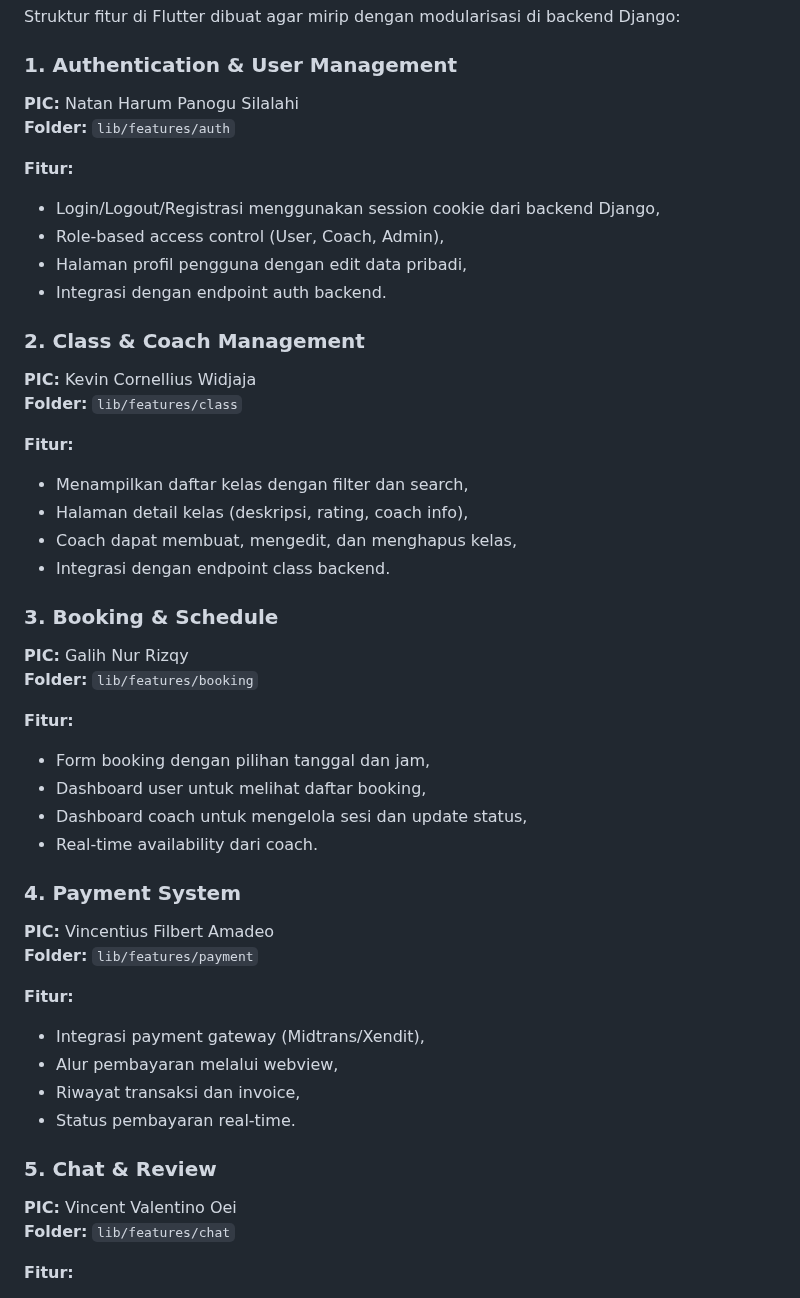
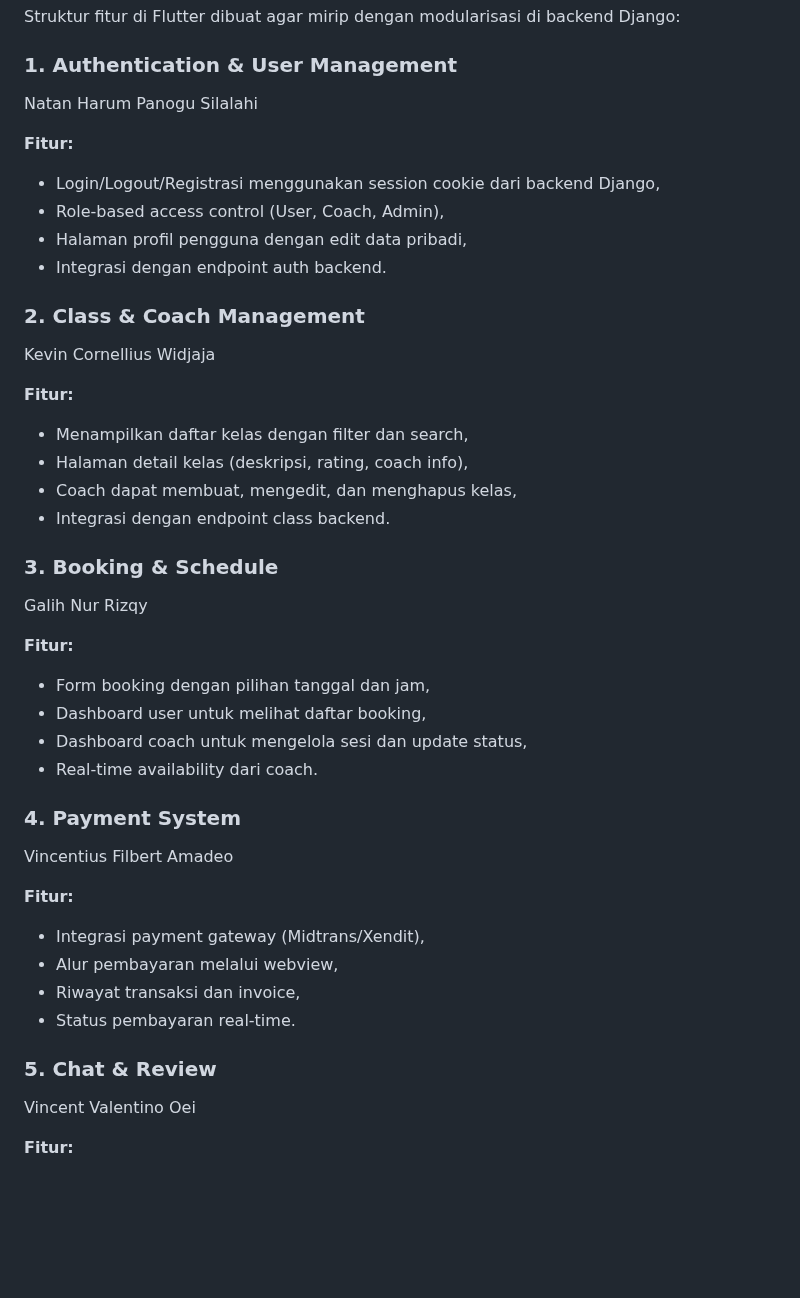
Before and after one commit to pbp-kelompok-e02/mamicoach-mobile, a Markdown page: README.md, the part around the change. Drawn GitHub-style; blank space fills up the shorter version.

```diff
--- a/README.md
+++ b/README.md
@@ -40,8 +40,7 @@ Repositori ini berfokus pada **client Flutter** (Android, iOS, Web, Desktop) yan
 Struktur fitur di Flutter dibuat agar mirip dengan modularisasi di backend Django:
 
 ### 1. Authentication & User Management
-**PIC:** Natan Harum Panogu Silalahi
-**Folder:** `lib/features/auth`
+Natan Harum Panogu Silalahi
 
 **Fitur:**
 - Login/Logout/Registrasi menggunakan session cookie dari backend Django,
@@ -50,8 +49,7 @@ Struktur fitur di Flutter dibuat agar mirip dengan modularisasi di backend Djang
 - Integrasi dengan endpoint auth backend.
 
 ### 2. Class & Coach Management
-**PIC:** Kevin Cornellius Widjaja
-**Folder:** `lib/features/class`
+Kevin Cornellius Widjaja
 
 **Fitur:**
 - Menampilkan daftar kelas dengan filter dan search,
@@ -60,8 +58,7 @@ Struktur fitur di Flutter dibuat agar mirip dengan modularisasi di backend Djang
 - Integrasi dengan endpoint class backend.
 
 ### 3. Booking & Schedule
-**PIC:** Galih Nur Rizqy
-**Folder:** `lib/features/booking`
+Galih Nur Rizqy
 
 **Fitur:**
 - Form booking dengan pilihan tanggal dan jam,
@@ -70,8 +67,7 @@ Struktur fitur di Flutter dibuat agar mirip dengan modularisasi di backend Djang
 - Real-time availability dari coach.
 
 ### 4. Payment System
-**PIC:** Vincentius Filbert Amadeo
-**Folder:** `lib/features/payment`
+Vincentius Filbert Amadeo
 
 **Fitur:**
 - Integrasi payment gateway (Midtrans/Xendit),
@@ -80,8 +76,7 @@ Struktur fitur di Flutter dibuat agar mirip dengan modularisasi di backend Djang
 - Status pembayaran real-time.
 
 ### 5. Chat & Review
-**PIC:** Vincent Valentino Oei
-**Folder:** `lib/features/chat`
+Vincent Valentino Oei
 
 **Fitur:**
 - Real-time chat antara user dan coach,
```
